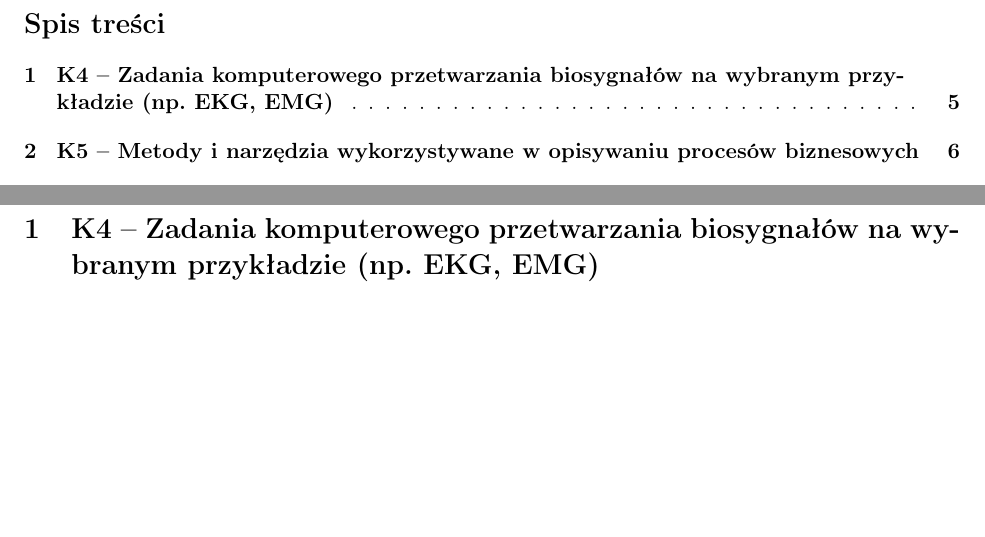
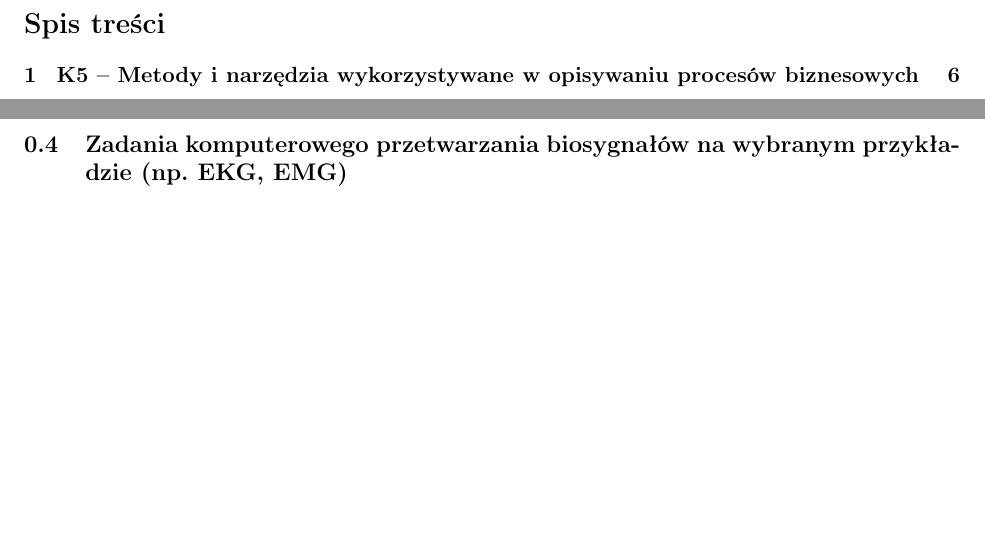
Before and after one commit to Torak28/ObronaMagisterska, a LaTeX document (main.tex, which reads Kierunkowe/K4.tex): two parts of pages 2 and 6 of 22, joined at a grey line, cut so that both start at the same text, the shorter picture padded with empty space. Compiled offline with pdfLaTeX.

Commit message:
:bouquet:

```diff
--- a/Kierunkowe/K4.tex
+++ b/Kierunkowe/K4.tex
@@ -1 +1 @@
-\section{K4 -- Zadania komputerowego przetwarzania biosygnałów na wybranym przykładzie (np. EKG, EMG)}
+\subsection{Zadania komputerowego przetwarzania biosygnałów na wybranym przykładzie (np. EKG, EMG)}
```
